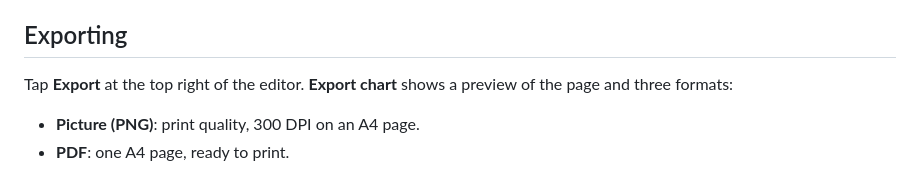
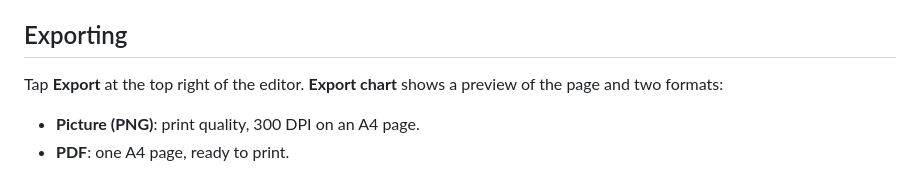
Before and after one commit to JadeDoyle/purl-site, a Markdown page: guide-frozen/crochet-charts.md, the part around the change. Drawn GitHub-style.

Commit message:
guide: two export formats on the live crochet page

```diff
--- a/guide-frozen/crochet-charts.md
+++ b/guide-frozen/crochet-charts.md
@@ -272,7 +272,7 @@ new chart.
 ## Exporting
 
 Tap **Export** at the top right of the editor. **Export chart** shows a
-preview of the page and three formats:
+preview of the page and two formats:
 
 - **Picture (PNG)**: print quality, 300 DPI on an A4 page.
 - **PDF**: one A4 page, ready to print.
```
Also changed, not shown: guide-frozen/no/crochet-charts.md (+1 -1 lines).
